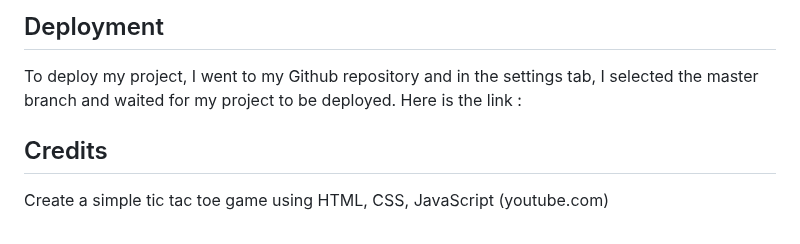
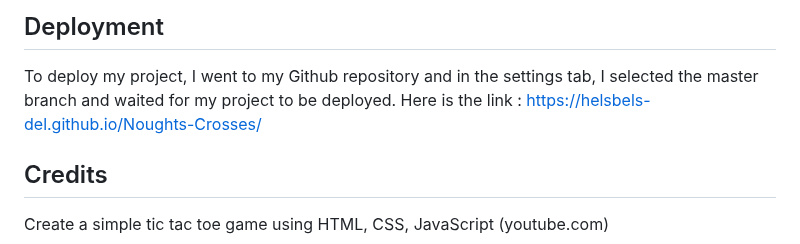
Before and after one commit to helsbels-del/Noughts-Crosses, a Markdown page: README.md, the part around the change. Rendered like a GitHub page.

Commit message:
Feat: Add link to project in readme

```diff
--- a/README.md
+++ b/README.md
@@ -141,7 +141,7 @@ I ran the lighthouse tester and got good results.
 ## Deployment
 
 To deploy my project, I went to my Github repository and in the settings tab, I selected the master branch and waited for my project to be deployed.
-Here is the link :
+Here is the link : https://helsbels-del.github.io/Noughts-Crosses/
 
 
 ## Credits
```
